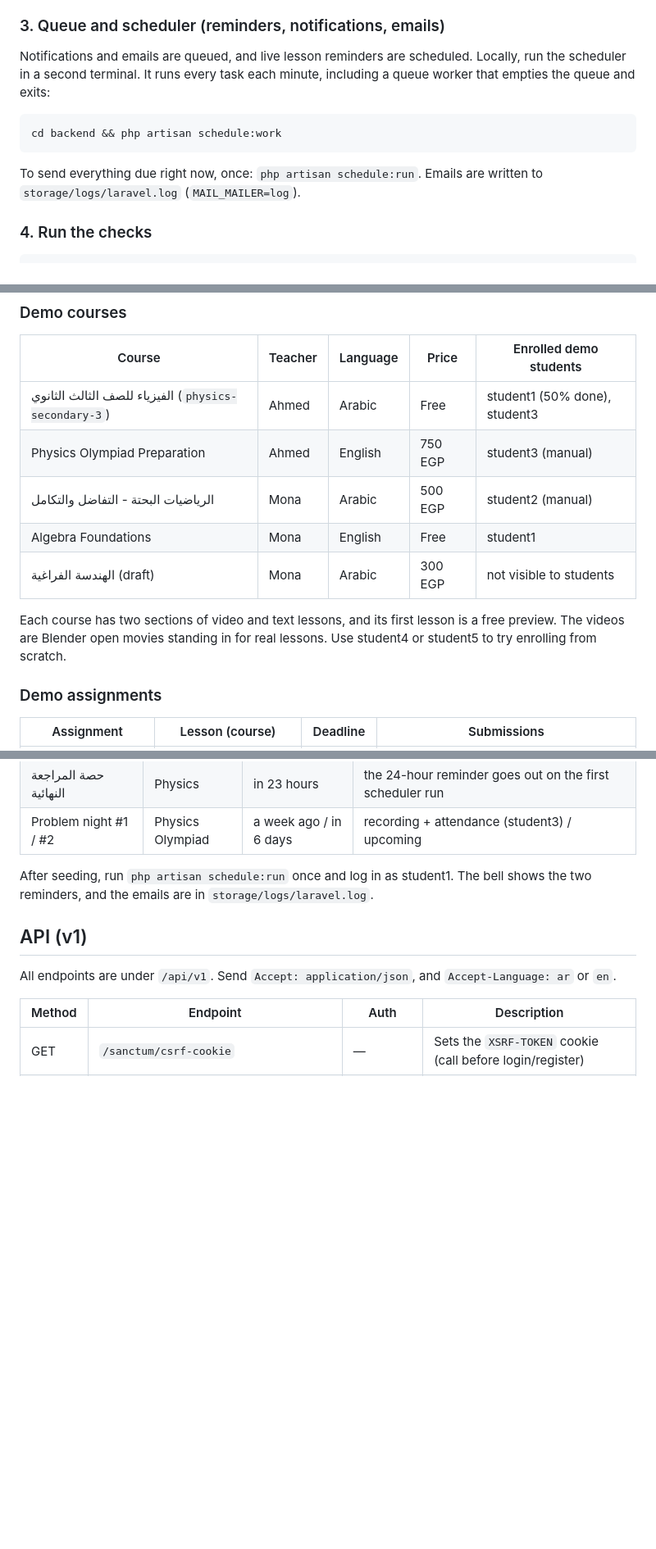
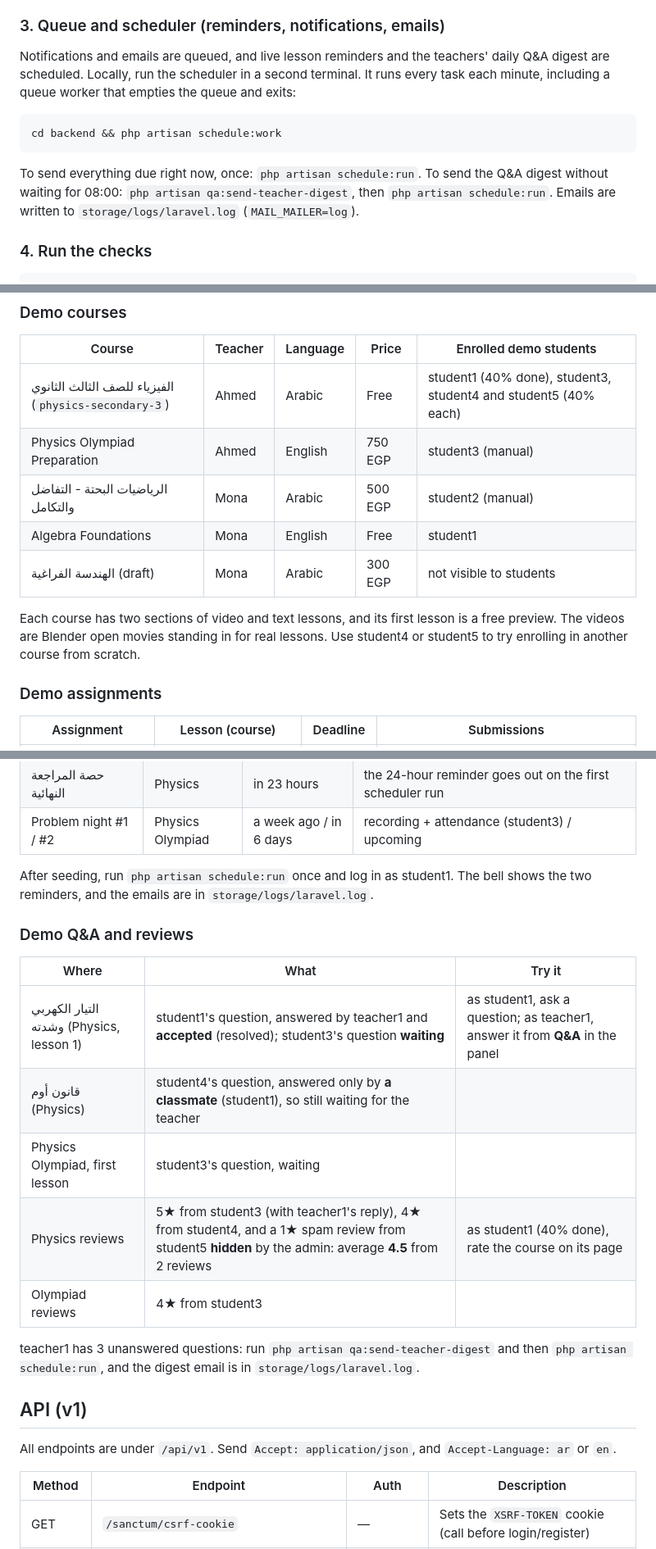
Before and after one commit to ElQammash/edu-platform, a Markdown page: README.md, 3 parts joined by grey strips. Shown at 82% size. GitHub-like rendering; blank space fills up the shorter version.

````diff
--- a/README.md
+++ b/README.md
@@ -234,13 +254,13 @@ npm run dev                   # http://localhost:5173
 
 ### 3. Queue and scheduler (reminders, notifications, emails)
 
-Notifications and emails are queued, and live lesson reminders are scheduled. Locally, run the scheduler in a second terminal. It runs every task each minute, including a queue worker that empties the queue and exits:
+Notifications and emails are queued, and live lesson reminders and the teachers' daily Q&A digest are scheduled. Locally, run the scheduler in a second terminal. It runs every task each minute, including a queue worker that empties the queue and exits:
 
 ```bash
 cd backend && php artisan schedule:work
 ```
 
-To send everything due right now, once: `php artisan schedule:run`. Emails are written to `storage/logs/laravel.log` (`MAIL_MAILER=log`).
+To send everything due right now, once: `php artisan schedule:run`. To send the Q&A digest without waiting for 08:00: `php artisan qa:send-teacher-digest`, then `php artisan schedule:run`. Emails are written to `storage/logs/laravel.log` (`MAIL_MAILER=log`).
 
 ### 4. Run the checks
 
@@ -309,13 +330,13 @@ Setup:
 
 | Course | Teacher | Language | Price | Enrolled demo students |
 | --- | --- | --- | --- | --- |
-| الفيزياء للصف الثالث الثانوي (`physics-secondary-3`) | Ahmed | Arabic | Free | student1 (50% done), student3 |
+| الفيزياء للصف الثالث الثانوي (`physics-secondary-3`) | Ahmed | Arabic | Free | student1 (40% done), student3, student4 and student5 (40% each) |
 | Physics Olympiad Preparation | Ahmed | English | 750 EGP | student3 (manual) |
 | الرياضيات البحتة - التفاضل والتكامل | Mona | Arabic | 500 EGP | student2 (manual) |
 | Algebra Foundations | Mona | English | Free | student1 |
 | الهندسة الفراغية (draft) | Mona | Arabic | 300 EGP | not visible to students |
 
-Each course has two sections of video and text lessons, and its first lesson is a free preview. The videos are Blender open movies standing in for real lessons. Use student4 or student5 to try enrolling from scratch.
+Each course has two sections of video and text lessons, and its first lesson is a free preview. The videos are Blender open movies standing in for real lessons. Use student4 or student5 to try enrolling in another course from scratch.
 
 ### Demo assignments
 
@@ -351,6 +372,18 @@ Times are relative to when you seed, so every state shows right away. Meeting li
 
 After seeding, run `php artisan schedule:run` once and log in as student1. The bell shows the two reminders, and the emails are in `storage/logs/laravel.log`.
 
+### Demo Q&A and reviews
+
+| Where | What | Try it |
+| --- | --- | --- |
+| التيار الكهربي وشدته (Physics, lesson 1) | student1's question, answered by teacher1 and **accepted** (resolved); student3's question **waiting** | as student1, ask a question; as teacher1, answer it from **Q&A** in the panel |
+| قانون أوم (Physics) | student4's question, answered only by **a classmate** (student1), so still waiting for the teacher | |
+| Physics Olympiad, first lesson | student3's question, waiting | |
+| Physics reviews | 5★ from student3 (with teacher1's reply), 4★ from student4, and a 1★ spam review from student5 **hidden** by the admin: average **4.5** from 2 reviews | as student1 (40% done), rate the course on its page |
+| Olympiad reviews | 4★ from student3 | |
+
+teacher1 has 3 unanswered questions: run `php artisan qa:send-teacher-digest` and then `php artisan schedule:run`, and the digest email is in `storage/logs/laravel.log`.
+
 ## API (v1)
 
 All endpoints are under `/api/v1`. Send `Accept: application/json`, and `Accept-Language: ar` or `en`.
````
Also changed, not shown: other parts of README.md (+34 -5 lines).
